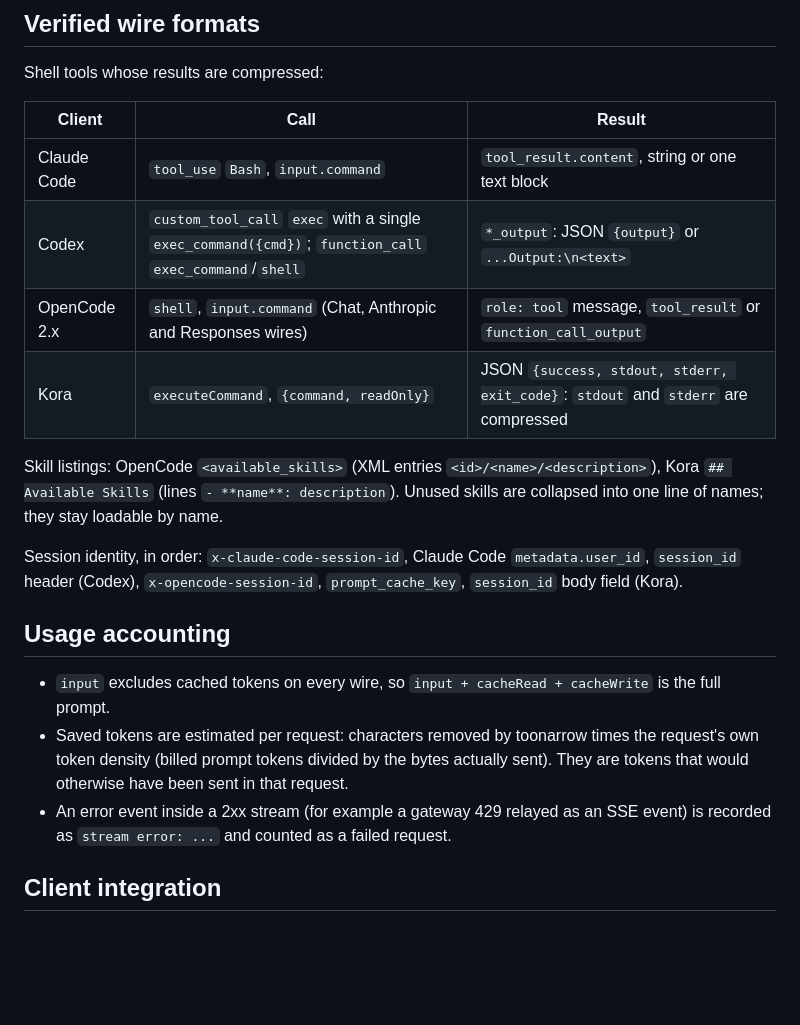
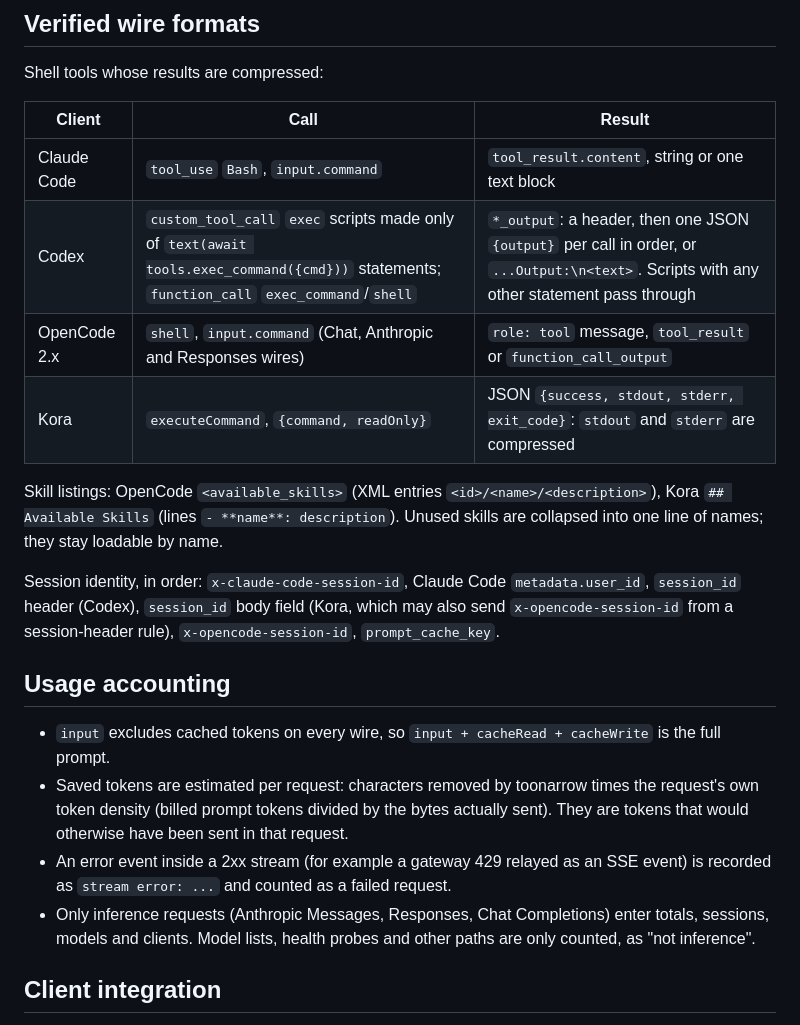
Before and after one commit to andsigno82/toonarrow, a Markdown page: documentation/architecture.md, the part around the change. Drawn GitHub-style; blank space fills up the shorter version.

Commit message:
docs: inference-only accounting, Kora session id, Codex multi-call scripts
Co-Authored-By: Claude Opus 5.5 <noreply@anthropic.com>

```diff
--- a/documentation/architecture.md
+++ b/documentation/architecture.md
@@ -67,7 +67,7 @@ Shell tools whose results are compressed:
 | Client | Call | Result |
 |---|---|---|
 | Claude Code | `tool_use` `Bash`, `input.command` | `tool_result.content`, string or one text block |
-| Codex | `custom_tool_call` `exec` with a single `exec_command({cmd})`; `function_call` `exec_command`/`shell` | `*_output`: JSON `{output}` or `...Output:\n<text>` |
+| Codex | `custom_tool_call` `exec` scripts made only of `text(await tools.exec_command({cmd}))` statements; `function_call` `exec_command`/`shell` | `*_output`: a header, then one JSON `{output}` per call in order, or `...Output:\n<text>`. Scripts with any other statement pass through |
 | OpenCode 2.x | `shell`, `input.command` (Chat, Anthropic and Responses wires) | `role: tool` message, `tool_result` or `function_call_output` |
 | Kora | `executeCommand`, `{command, readOnly}` | JSON `{success, stdout, stderr, exit_code}`: `stdout` and `stderr` are compressed |
 
@@ -75,7 +75,8 @@ Skill listings: OpenCode `<available_skills>` (XML entries `<id>/<name>/<descrip
 (lines `- **name**: description`). Unused skills are collapsed into one line of names; they stay loadable by name.
 
 Session identity, in order: `x-claude-code-session-id`, Claude Code `metadata.user_id`, `session_id` header (Codex),
-`x-opencode-session-id`, `prompt_cache_key`, `session_id` body field (Kora).
+`session_id` body field (Kora, which may also send `x-opencode-session-id` from a session-header rule),
+`x-opencode-session-id`, `prompt_cache_key`.
 
 ## Usage accounting
 
@@ -85,6 +86,8 @@ Session identity, in order: `x-claude-code-session-id`, Claude Code `metadata.us
   that request.
 - An error event inside a 2xx stream (for example a gateway 429 relayed as an SSE event) is recorded as
   `stream error: ...` and counted as a failed request.
+- Only inference requests (Anthropic Messages, Responses, Chat Completions) enter totals, sessions, models and
+  clients. Model lists, health probes and other paths are only counted, as "not inference".
 
 ## Client integration
 
```
